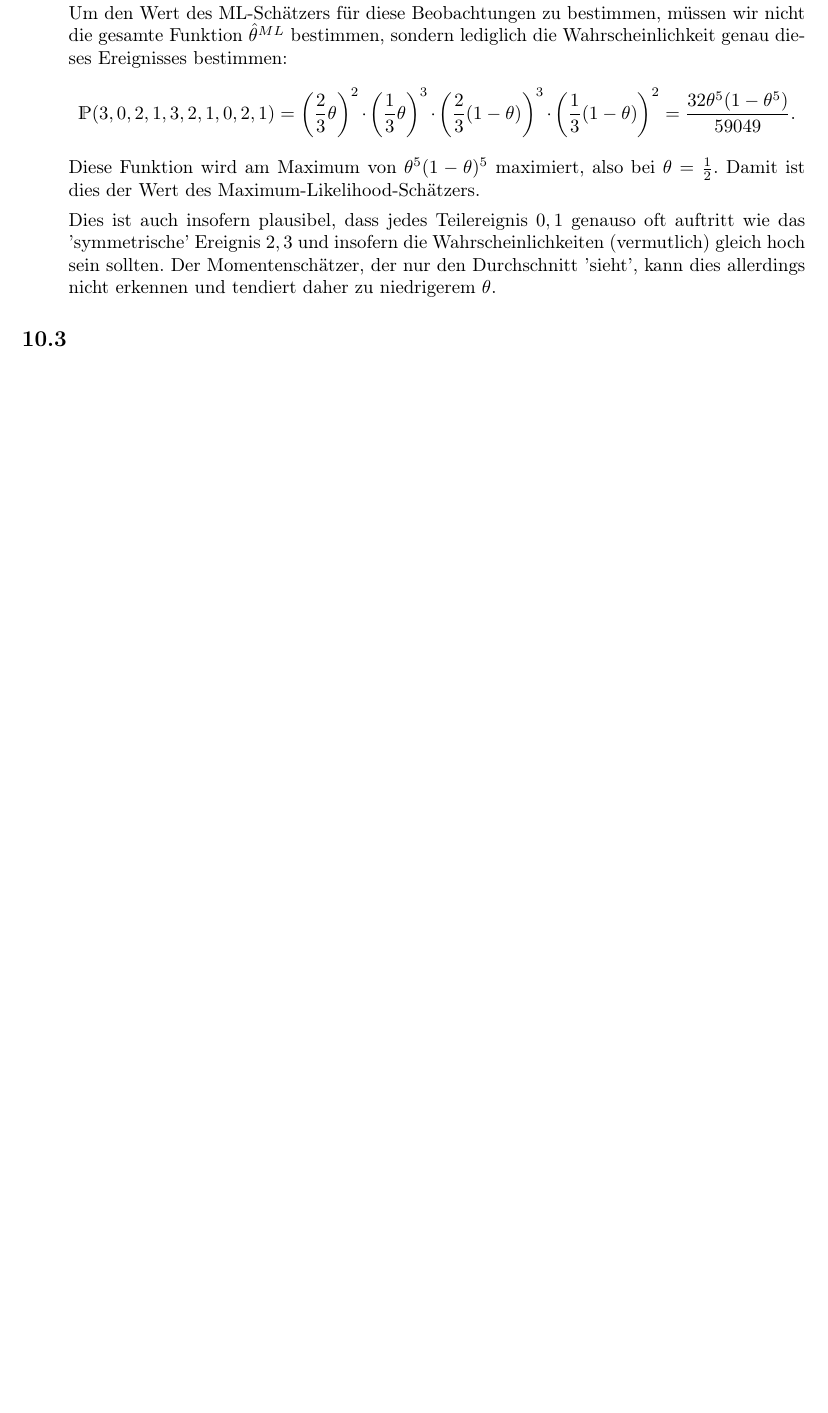
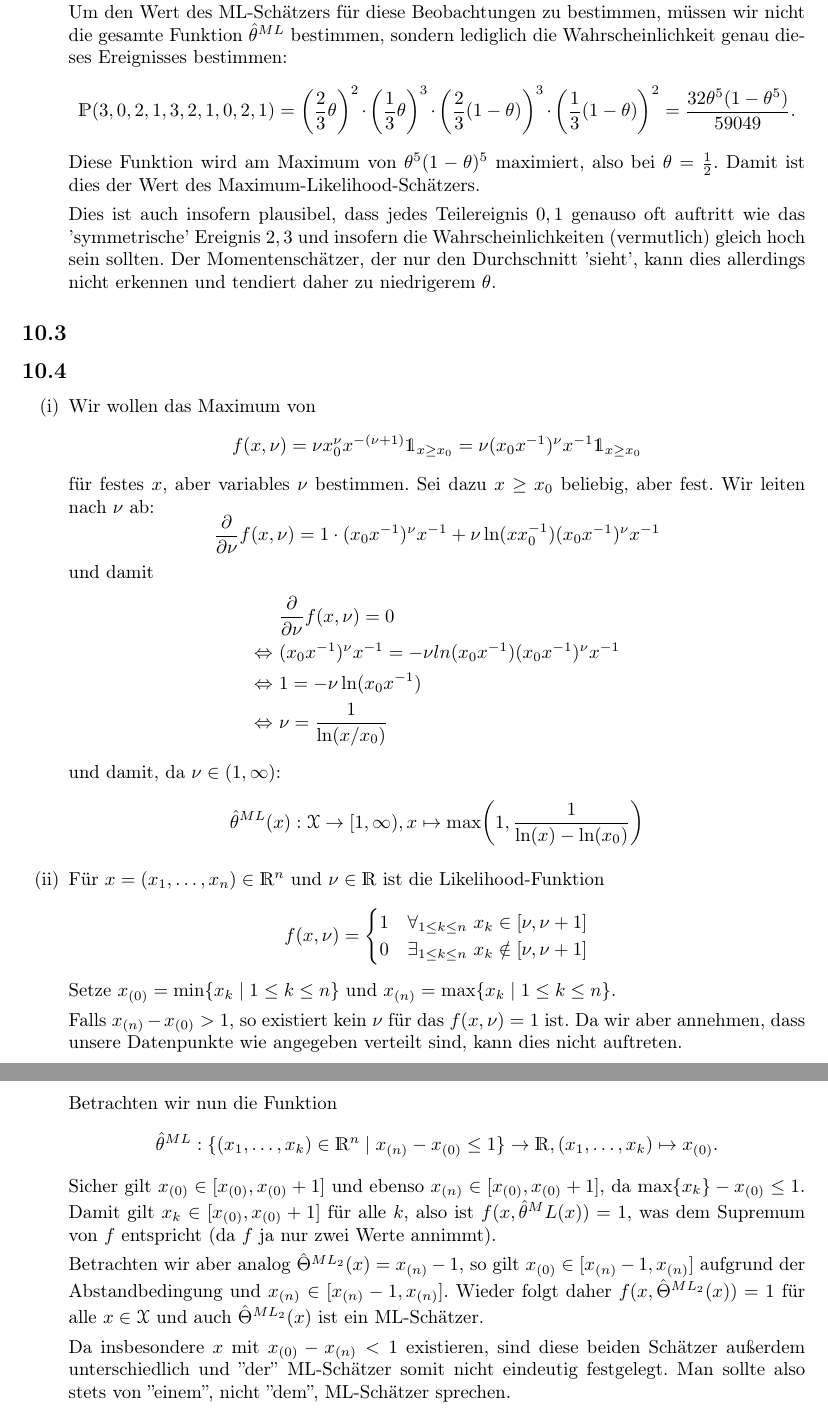
Before and after one commit to Linus-Mussmaecher/SS2323_Mathematik, a LaTeX problem sheet (stoch_exercises/U10/u10_sto.tex): part of page 2 of 2 before the commit and two parts of pages 2 and 3 of 3 after it, the two joined at a grey line, cut so that both start at the same text, the shorter picture padded with empty space. Compiled offline with pdfLaTeX.

Commit message:
Stoch 10-04

```diff
--- a/stoch_exercises/U10/u10_sto.tex
+++ b/stoch_exercises/U10/u10_sto.tex
@@ -64,6 +64,53 @@ wobei $\overline{x}$ den Durschnitt von $x_1, \dots, x_n$ bezeichne. Der (in die
 
 \subsection{}
 
+\subsection{}
+
+\begin{enumerate}
+    \item Wir wollen das Maximum von
+    \begin{equation*}
+        f(x, \nu) = \nu x_0^\nu x^{-(\nu + 1)} \mathds{1}_{x \geq x_0} = \nu (x_0 x^{-1})^\nu x^{-1} \mathds{1}_{x \geq x_0}
+    \end{equation*}
+    für festes $x$, aber variables $\nu$ bestimmen. Sei dazu $x \geq x_0$ beliebig, aber fest.
+    Wir leiten nach $\nu$ ab:
+    \begin{equation*}
+        \frac{\partial}{\partial \nu} f(x, \nu) = 1 \cdot (x_0 x^{-1})^\nu x^{-1} + \nu \ln(x x_0^{-1}) (x_0 x^{-1})^\nu x^{-1}
+    \end{equation*}
+    und damit
+    \begin{align*}
+        &\frac{\partial}{\partial \nu} f(x, \nu) = 0 \\
+        \iff \ & (x_0 x^{-1})^\nu x^{-1} = - \nu ln(x_0 x^{-1}) (x_0 x^{-1})^\nu x^{-1} \\
+        \iff \ & 1 = - \nu \ln (x_0 x^{-1}) \\
+        \iff \ & \nu = \frac{1}{\ln(x / x_0)}
+    \end{align*}
+    und damit, da $\nu \in (1, \infty)$:
+    \begin{equation*}
+        \hat{\theta}^{ML} (x): \mathcal{X} \to [1, \infty), x \mapsto \max \left(1, \frac{1}{\ln(x) - \ln(x_0)}\right)
+    \end{equation*}
+    \item Für $x = (x_1, \dots, x_n) \in \mathds{R}^n$ und $\nu \in \mathds{R}$ ist die Likelihood-Funktion
+    \begin{equation*}
+        f(x, \nu) = \left\{ \begin{matrix}
+            1 & \forall_{1 \leq k \leq n} \ x_k \in [\nu, \nu+1] \\
+            0 & \exists_{1 \leq k \leq n} \ x_k \notin [\nu, \nu+1]
+        \end{matrix} \right.
+    \end{equation*}
+    Setze $x_{(0)} = \min\{x_k \mid 1 \leq k \leq n\}$ und $x_{(n)} = \max\{x_k \mid 1 \leq k \leq n\}$.
+
+    Falls  $x_{(n)} - x_{(0)} > 1$, so existiert kein $\nu$ für das $f(x, \nu) = 1$ ist.
+    Da wir aber annehmen, dass unsere Datenpunkte wie angegeben verteilt sind, kann dies nicht auftreten.
+
+    Betrachten wir nun die Funktion
+    \begin{equation*}
+        \hat{\theta}^{ML}: \{ (x_1, \dots, x_k) \in \mathds{R}^n \mid x_{(n)} - x_{(0)} \leq 1 \} \to \mathds{R}, (x_1, \dots, x_k) \mapsto x_{(0)} \text{.}
+    \end{equation*}
+    Sicher gilt $x_{(0)} \in [x_{(0)}, x_{(0)} + 1]$ und ebenso $x_{(n)} \in [x_{(0)}, x_{(0)} + 1]$, da $\max \{x_k\} - x_{(0)} \leq 1$.
+    Damit gilt $x_k \in [x_{(0)}, x_{(0)} + 1]$ für alle $k$, also ist $f(x, \hat{\theta}^ML(x)) = 1$, was dem Supremum von $f$ entspricht (da $f$ ja nur zwei Werte annimmt).
+
+    Betrachten wir aber analog $\hat{\Theta}^{ML_2}(x) = x_{(n)} - 1$, so gilt $x_{(0)} \in [x_{(n)} - 1, x_{(n)}]$ aufgrund der Abstandbedingung und $x_{(n)} \in [x_{(n)} - 1, x_{(n)}]$.
+    Wieder folgt daher $f(x, \hat{\Theta}^{ML_2}(x)) = 1$ für alle $x \in \mathcal{X}$ und auch $\hat{\Theta}^{ML_2}(x)$ ist ein ML-Schätzer.
+
+    Da insbesondere $x$ mit $x_{(0)} - x_{(n)} < 1$ existieren, sind diese beiden Schätzer außerdem unterschiedlich und ''der'' ML-Schätzer somit nicht eindeutig festgelegt. Man sollte also stets von ''einem'', nicht ''dem'', ML-Schätzer sprechen.
+\end{enumerate}
 
 
 \end{document}
```
Also changed, not shown: stoch_exercises/U10/u10_sto.pdf.
